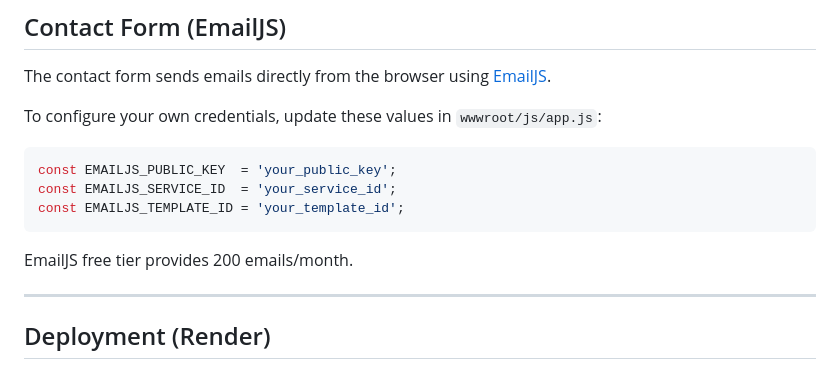
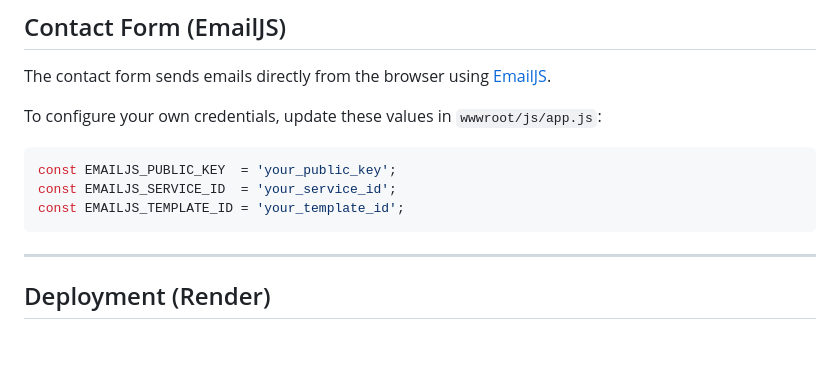
Before and after one commit to Mdeva23/portfolio-website, a Markdown page: README.md, the part around the change. Drawn GitHub-style; blank space fills up the shorter version.

Commit message:
Remove EmailJS free tier information from README
Removed information about the EmailJS free tier limit.

````diff
--- a/README.md
+++ b/README.md
@@ -106,8 +106,6 @@ const EMAILJS_SERVICE_ID  = 'your_service_id';
 const EMAILJS_TEMPLATE_ID = 'your_template_id';
 ```
 
-EmailJS free tier provides 200 emails/month.
-
 ---
 ##  Deployment (Render)
 
````
